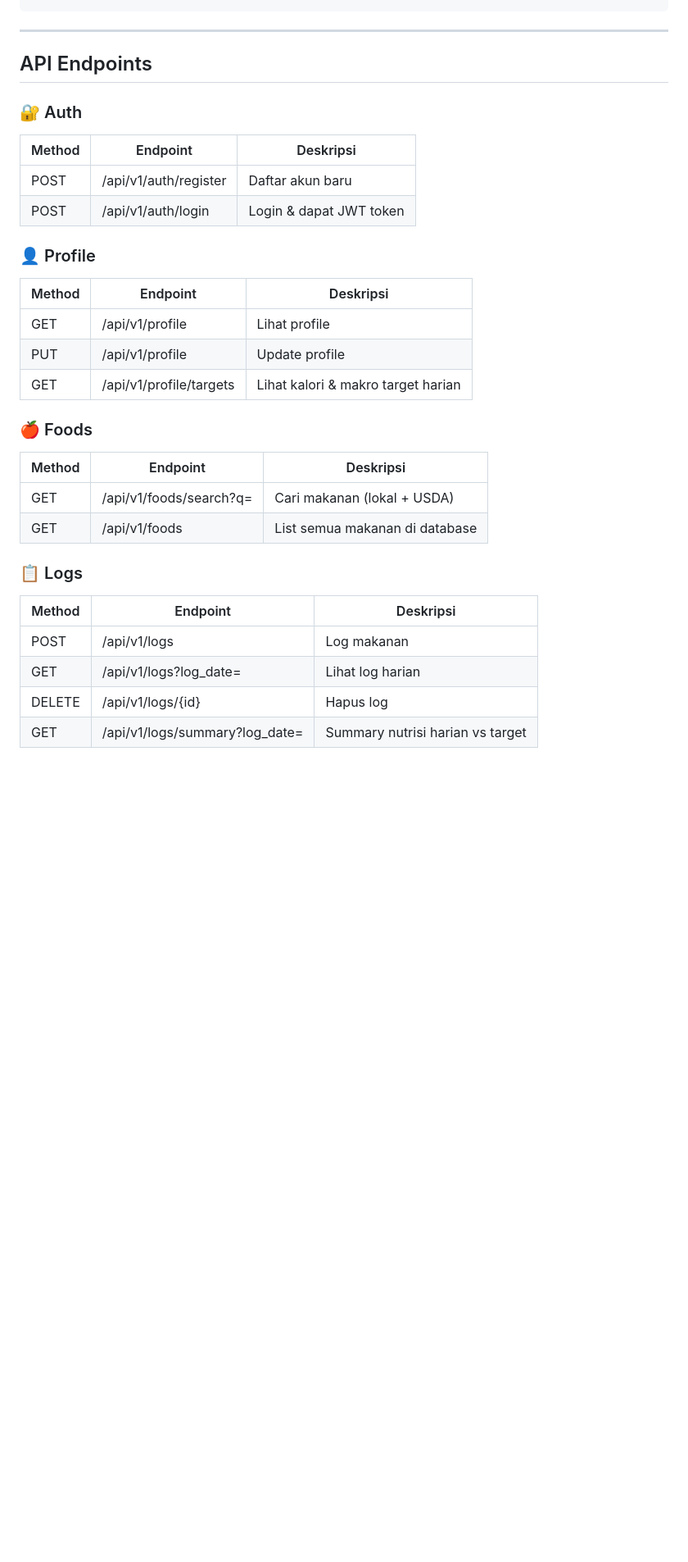
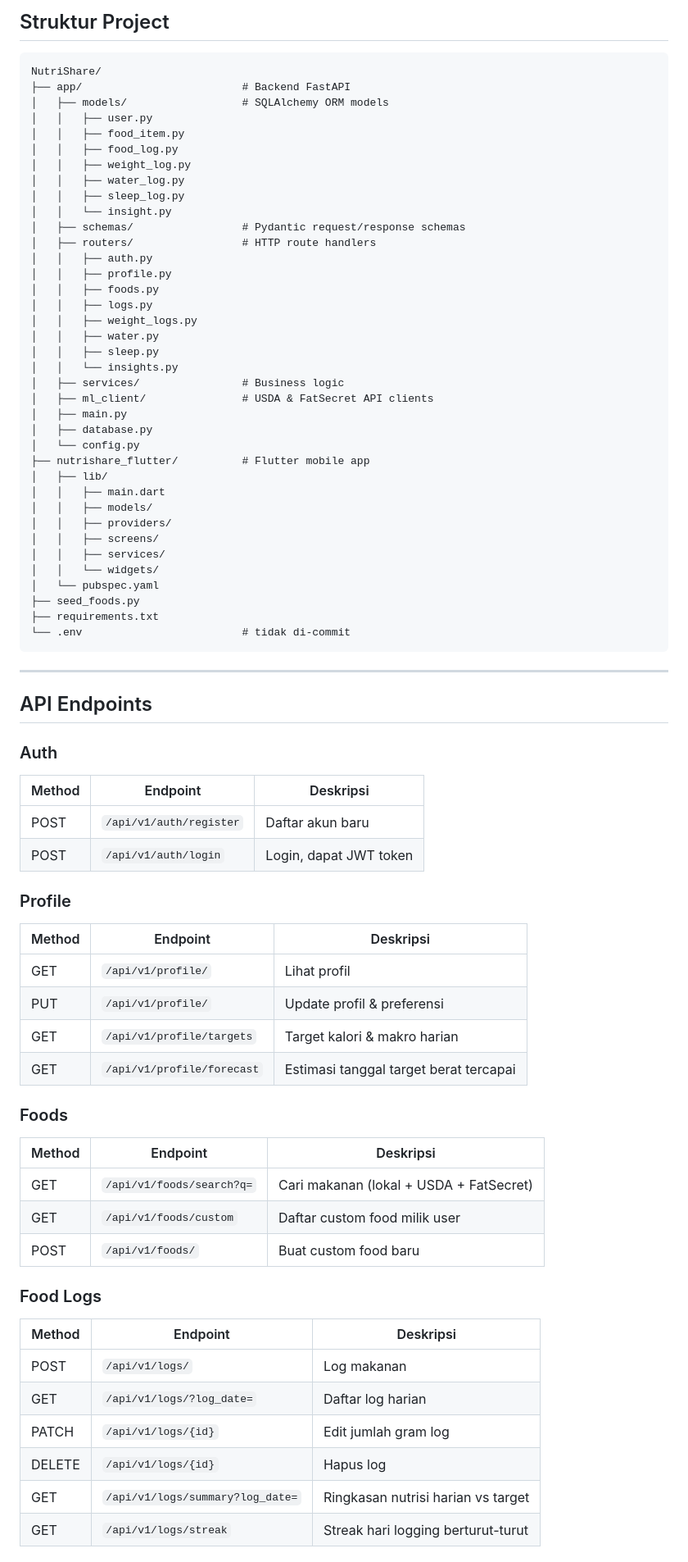
Before and after one commit to toraaxlv/NutriShare, a Markdown page: README.md, the part around one of its changes. Shown at 82% size. Drawn GitHub-style; blank space fills up the shorter version.

````diff
--- a/README.md
+++ b/README.md
@@ -95,33 +141,77 @@ http://localhost:8000/docs
+## Struktur Project
+
+```
+NutriShare/
+├── app/                         # Backend FastAPI
+│   ├── models/                  # SQLAlchemy ORM models
+│   │   ├── user.py
+│   │   ├── food_item.py
+│   │   ├── food_log.py
+│   │   ├── weight_log.py
+│   │   ├── water_log.py
+│   │   ├── sleep_log.py
+│   │   └── insight.py
+│   ├── schemas/                 # Pydantic request/response schemas
+│   ├── routers/                 # HTTP route handlers
+│   │   ├── auth.py
+│   │   ├── profile.py
+│   │   ├── foods.py
+│   │   ├── logs.py
+│   │   ├── weight_logs.py
+│   │   ├── water.py
+│   │   ├── sleep.py
+│   │   └── insights.py
+│   ├── services/                # Business logic
+│   ├── ml_client/               # USDA & FatSecret API clients
+│   ├── main.py
+│   ├── database.py
+│   └── config.py
+├── nutrishare_flutter/          # Flutter mobile app
+│   ├── lib/
+│   │   ├── main.dart
+│   │   ├── models/
+│   │   ├── providers/
+│   │   ├── screens/
+│   │   ├── services/
+│   │   └── widgets/
+│   └── pubspec.yaml
+├── seed_foods.py
+├── requirements.txt
+└── .env                         # tidak di-commit
 ```
 
 ---
 
 ## API Endpoints
 
-### 🔐 Auth
+### Auth
 | Method | Endpoint | Deskripsi |
 |--------|----------|-----------|
-| POST | /api/v1/auth/register | Daftar akun baru |
-| POST | /api/v1/auth/login | Login & dapat JWT token |
+| POST | `/api/v1/auth/register` | Daftar akun baru |
+| POST | `/api/v1/auth/login` | Login, dapat JWT token |
 
-### 👤 Profile
+### Profile
 | Method | Endpoint | Deskripsi |
 |--------|----------|-----------|
-| GET | /api/v1/profile | Lihat profile |
-| PUT | /api/v1/profile | Update profile |
-| GET | /api/v1/profile/targets | Lihat kalori & makro target harian |
+| GET | `/api/v1/profile/` | Lihat profil |
+| PUT | `/api/v1/profile/` | Update profil & preferensi |
+| GET | `/api/v1/profile/targets` | Target kalori & makro harian |
+| GET | `/api/v1/profile/forecast` | Estimasi tanggal target berat tercapai |
 
-### 🍎 Foods
+### Foods
 | Method | Endpoint | Deskripsi |
 |--------|----------|-----------|
-| GET | /api/v1/foods/search?q= | Cari makanan (lokal + USDA) |
-| GET | /api/v1/foods | List semua makanan di database |
+| GET | `/api/v1/foods/search?q=` | Cari makanan (lokal + USDA + FatSecret) |
+| GET | `/api/v1/foods/custom` | Daftar custom food milik user |
+| POST | `/api/v1/foods/` | Buat custom food baru |
 
-### 📋 Logs
+### Food Logs
 | Method | Endpoint | Deskripsi |
 |--------|----------|-----------|
-| POST | /api/v1/logs | Log makanan |
-| GET | /api/v1/logs?log_date= | Lihat log harian |
-| DELETE | /api/v1/logs/{id} | Hapus log |
-| GET | /api/v1/logs/summary?log_date= | Summary nutrisi harian vs target |
+| POST | `/api/v1/logs/` | Log makanan |
+| GET | `/api/v1/logs/?log_date=` | Daftar log harian |
+| PATCH | `/api/v1/logs/{id}` | Edit jumlah gram log |
+| DELETE | `/api/v1/logs/{id}` | Hapus log |
+| GET | `/api/v1/logs/summary?log_date=` | Ringkasan nutrisi harian vs target |
+| GET | `/api/v1/logs/streak` | Streak hari logging berturut-turut |
 
````
Also changed, not shown: other parts of README.md (+105 -55 lines).
